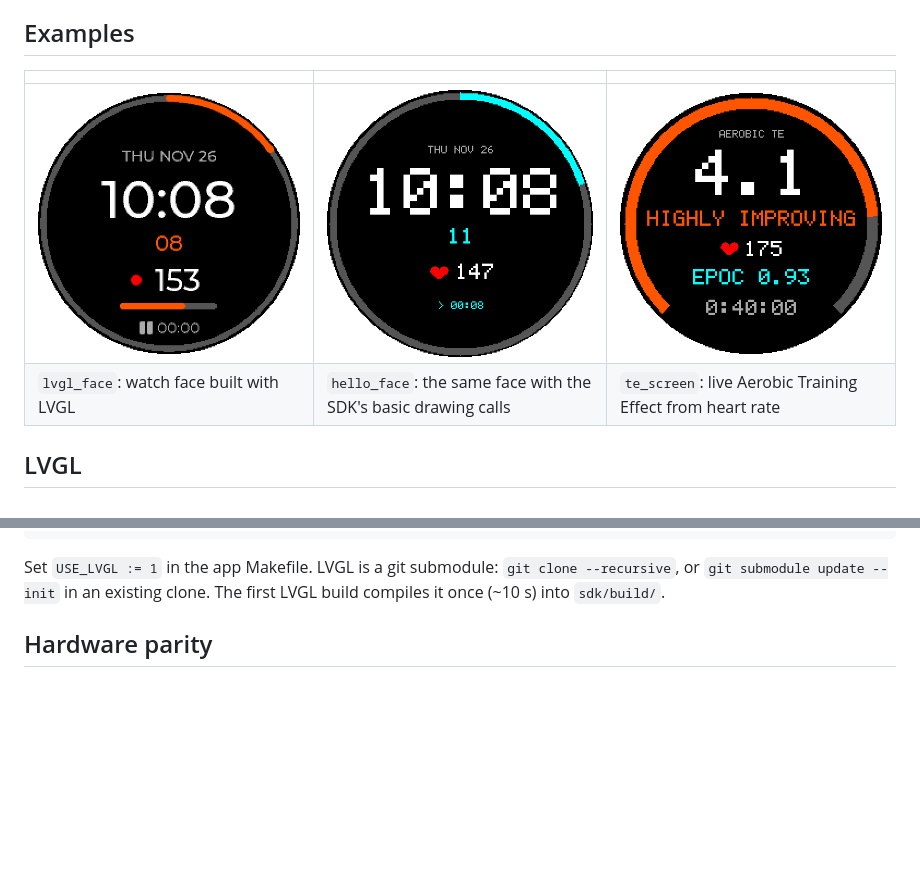
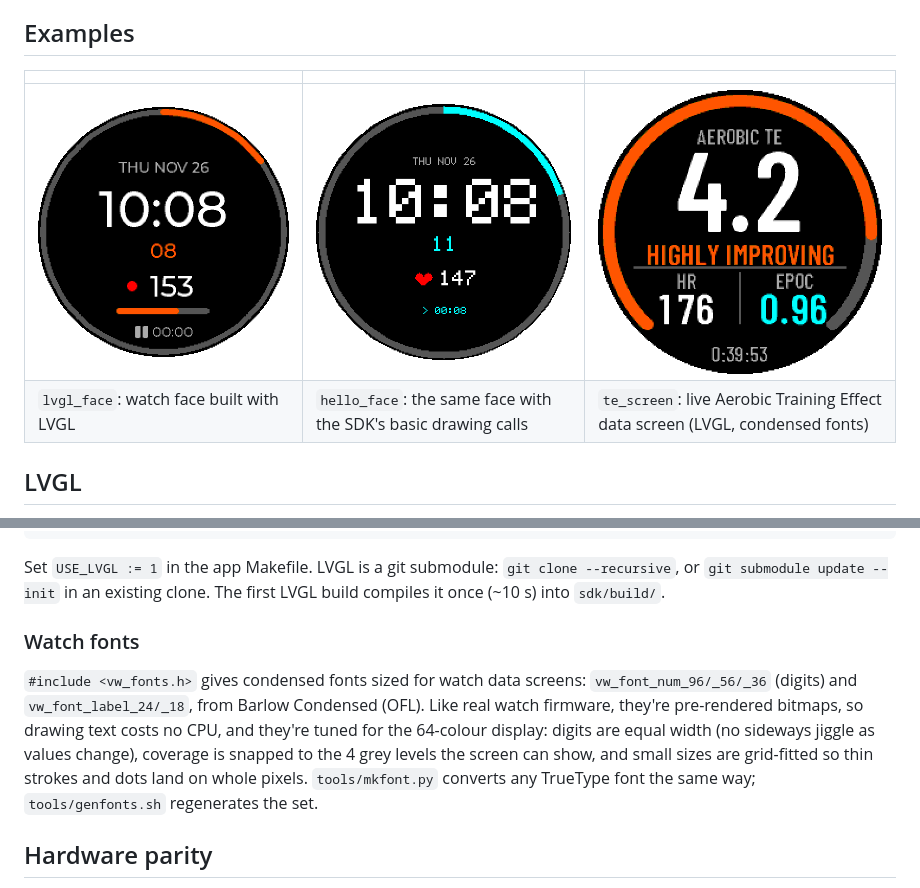
Before and after one commit to Dubbus/vwatch, a Markdown page: README.md, 2 parts joined by grey strips. Drawn GitHub-style; pictures changed too: docs/te_screen.png; blank space fills up the shorter version.

```diff
--- a/README.md
+++ b/README.md
@@ -56,7 +56,7 @@ watchdog.
 | | | |
 |---|---|---|
 | ![lvgl_face](docs/lvgl_face.png) | ![hello_face](docs/hello_face.png) | ![te_screen](docs/te_screen.png) |
-| `lvgl_face`: watch face built with LVGL | `hello_face`: the same face with the SDK's basic drawing calls | `te_screen`: live Aerobic Training Effect from heart rate |
+| `lvgl_face`: watch face built with LVGL | `hello_face`: the same face with the SDK's basic drawing calls | `te_screen`: live Aerobic Training Effect data screen (LVGL, condensed fonts) |
 
 ## LVGL
 
@@ -81,6 +81,18 @@ void app_init(void) {
 Set `USE_LVGL := 1` in the app Makefile. LVGL is a git submodule:
 `git clone --recursive`, or `git submodule update --init` in an existing clone.
 The first LVGL build compiles it once (~10 s) into `sdk/build/`.
+
+### Watch fonts
+
+`#include <vw_fonts.h>` gives condensed fonts sized for watch data screens:
+`vw_font_num_96/_56/_36` (digits) and `vw_font_label_24/_18`, from Barlow
+Condensed (OFL). Like real watch firmware, they're pre-rendered bitmaps, so
+drawing text costs no CPU, and they're tuned for the 64-colour display:
+digits are equal width (no sideways jiggle as values change), coverage is
+snapped to the 4 grey levels the screen can show, and small sizes are
+grid-fitted so thin strokes and dots land on whole pixels.
+`tools/mkfont.py` converts any TrueType font the same way;
+`tools/genfonts.sh` regenerates the set.
 
 ## Hardware parity
 
```
Also changed, not shown: 16 other files.
